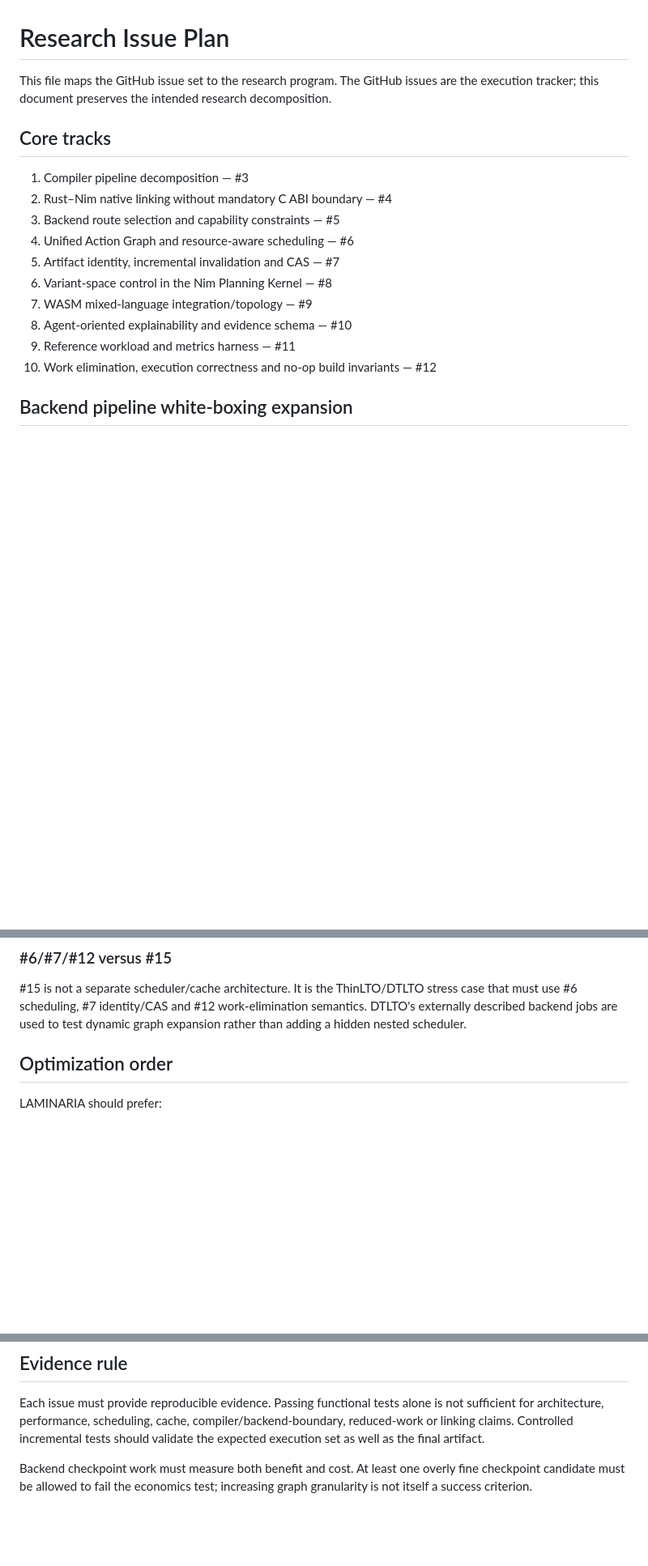
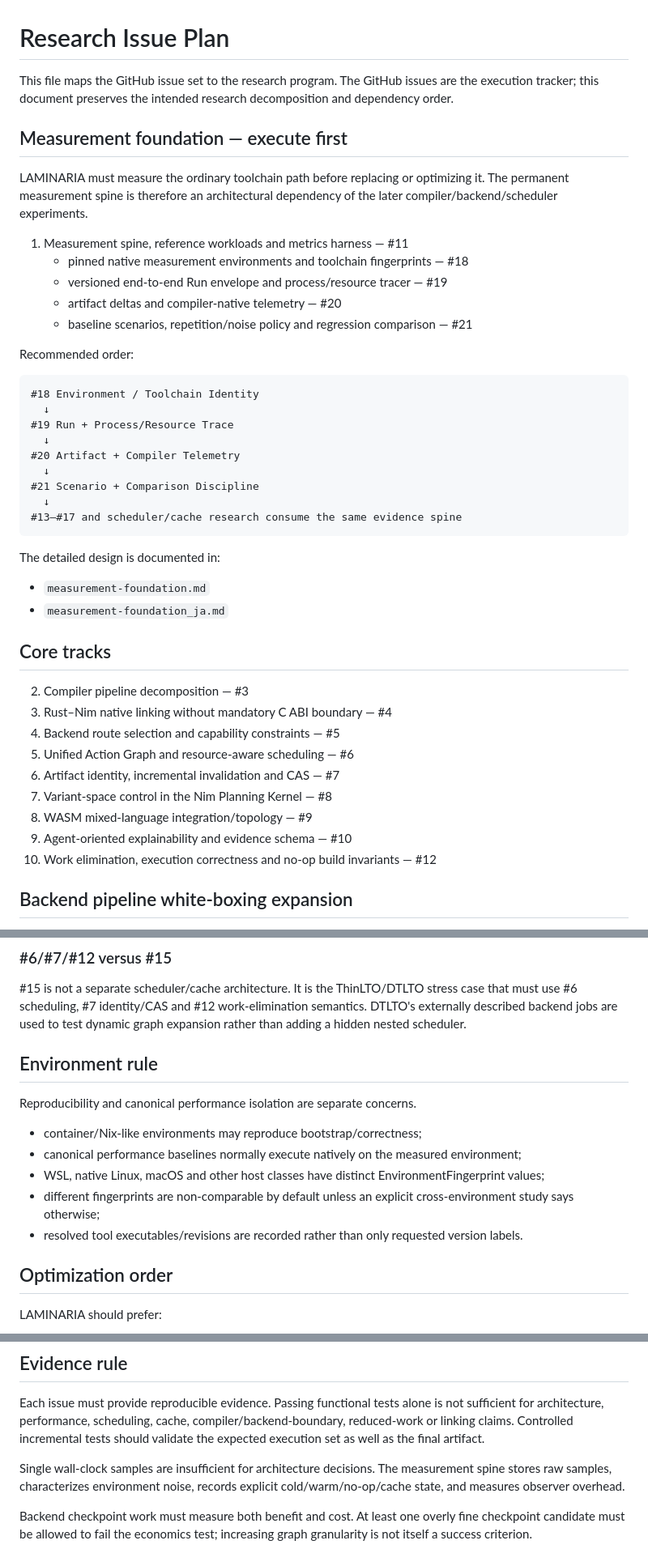
Before and after one commit to asopitech-labs/laminaria-rust-nim-toolchain, a Markdown page: docs/issue-plan.md, 3 parts joined by grey strips. Shown at 81% size. Drawn GitHub-style; blank space fills up the shorter version.

Commit message:
docs: make measurement foundation the first execution track

````diff
--- a/docs/issue-plan.md
+++ b/docs/issue-plan.md
@@ -1,18 +1,46 @@
 # Research Issue Plan
 
-This file maps the GitHub issue set to the research program. The GitHub issues are the execution tracker; this document preserves the intended research decomposition.
+This file maps the GitHub issue set to the research program. The GitHub issues are the execution tracker; this document preserves the intended research decomposition and dependency order.
+
+## Measurement foundation — execute first
+
+LAMINARIA must measure the ordinary toolchain path before replacing or optimizing it. The permanent measurement spine is therefore an architectural dependency of the later compiler/backend/scheduler experiments.
+
+1. Measurement spine, reference workloads and metrics harness — #11
+   - pinned native measurement environments and toolchain fingerprints — #18
+   - versioned end-to-end Run envelope and process/resource tracer — #19
+   - artifact deltas and compiler-native telemetry — #20
+   - baseline scenarios, repetition/noise policy and regression comparison — #21
+
+Recommended order:
+
+```text
+#18 Environment / Toolchain Identity
+  ↓
+#19 Run + Process/Resource Trace
+  ↓
+#20 Artifact + Compiler Telemetry
+  ↓
+#21 Scenario + Comparison Discipline
+  ↓
+#13–#17 and scheduler/cache research consume the same evidence spine
+```
+
+The detailed design is documented in:
+
+- `measurement-foundation.md`
+- `measurement-foundation_ja.md`
 
 ## Core tracks
 
-1. Compiler pipeline decomposition — #3
-2. Rust–Nim native linking without mandatory C ABI boundary — #4
-3. Backend route selection and capability constraints — #5
-4. Unified Action Graph and resource-aware scheduling — #6
-5. Artifact identity, incremental invalidation and CAS — #7
-6. Variant-space control in the Nim Planning Kernel — #8
-7. WASM mixed-language integration/topology — #9
-8. Agent-oriented explainability and evidence schema — #10
-9. Reference workload and metrics harness — #11
+2. Compiler pipeline decomposition — #3
+3. Rust–Nim native linking without mandatory C ABI boundary — #4
+4. Backend route selection and capability constraints — #5
+5. Unified Action Graph and resource-aware scheduling — #6
+6. Artifact identity, incremental invalidation and CAS — #7
+7. Variant-space control in the Nim Planning Kernel — #8
+8. WASM mixed-language integration/topology — #9
+9. Agent-oriented explainability and evidence schema — #10
 10. Work elimination, execution correctness and no-op build invariants — #12
 
 ## Backend pipeline white-boxing expansion
@@ -45,6 +79,16 @@ The detailed architecture is documented in:
 ### #6/#7/#12 versus #15
 
 #15 is not a separate scheduler/cache architecture. It is the ThinLTO/DTLTO stress case that must use #6 scheduling, #7 identity/CAS and #12 work-elimination semantics. DTLTO's externally described backend jobs are used to test dynamic graph expansion rather than adding a hidden nested scheduler.
+
+## Environment rule
+
+Reproducibility and canonical performance isolation are separate concerns.
+
+- container/Nix-like environments may reproduce bootstrap/correctness;
+- canonical performance baselines normally execute natively on the measured environment;
+- WSL, native Linux, macOS and other host classes have distinct EnvironmentFingerprint values;
+- different fingerprints are non-comparable by default unless an explicit cross-environment study says otherwise;
+- resolved tool executables/revisions are recorded rather than only requested version labels.
 
 ## Optimization order
 
@@ -75,4 +119,6 @@ A compiler pass may be visible and measured without being separately serialized
 
 Each issue must provide reproducible evidence. Passing functional tests alone is not sufficient for architecture, performance, scheduling, cache, compiler/backend-boundary, reduced-work or linking claims. Controlled incremental tests should validate the expected execution set as well as the final artifact.
 
+Single wall-clock samples are insufficient for architecture decisions. The measurement spine stores raw samples, characterizes environment noise, records explicit cold/warm/no-op/cache state, and measures observer overhead.
+
 Backend checkpoint work must measure both benefit and cost. At least one overly fine checkpoint candidate must be allowed to fail the economics test; increasing graph granularity is not itself a success criterion.
````
Also changed, not shown: other parts of docs/issue-plan.md (+6 -0 lines).
